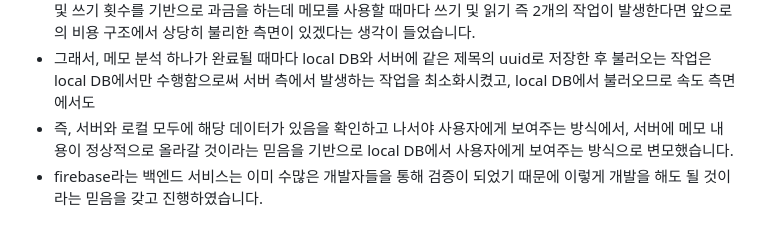
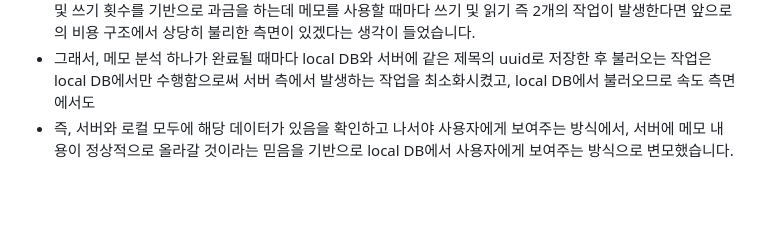
Before and after one commit to sooj36/Classify, a Markdown page: README.md, the part around the change. Drawn GitHub-style; blank space fills up the shorter version.

```diff
--- a/README.md
+++ b/README.md
@@ -51,4 +51,3 @@ Classify는 다음의 2가지 문제를 해결하려는 의도를 갖고 제작
 - 처음에는 사용자가 작성한 메모를 서버에 보내고 다시 서버에서 해당 내용을 받아와 로컬 DB에 해당 메모를 쓰고 로컬 DB에서 그 메모를 불러와 방식으로 데이터 스트림을 짰습니다. 하지만 향후 이미지 관련 기능이 추가될 경우 위의 방식은 너무 느려서 사용자 경험을 크게 저해할 것이라는 생각이 들었고, 무엇보다 firebase는 읽기 및 쓰기 횟수를 기반으로 과금을 하는데 메모를 사용할 때마다 쓰기 및 읽기 즉 2개의 작업이 발생한다면 앞으로의 비용 구조에서 상당히 불리한 측면이 있겠다는 생각이 들었습니다.
 - 그래서, 메모 분석 하나가 완료될 때마다 local DB와 서버에 같은 제목의 uuid로 저장한 후 불러오는 작업은 local DB에서만 수행함으로써 서버 측에서 발생하는 작업을 최소화시켰고, local DB에서 불러오므로 속도 측면에서도
 - 즉, 서버와 로컬 모두에 해당 데이터가 있음을 확인하고 나서야 사용자에게 보여주는 방식에서, 서버에 메모 내용이 정상적으로 올라갈 것이라는 믿음을 기반으로 local DB에서 사용자에게 보여주는 방식으로 변모했습니다.
-- firebase라는 백엔드 서비스는 이미 수많은 개발자들을 통해 검증이 되었기 때문에 이렇게 개발을 해도 될 것이라는 믿음을 갖고 진행하였습니다.
```
